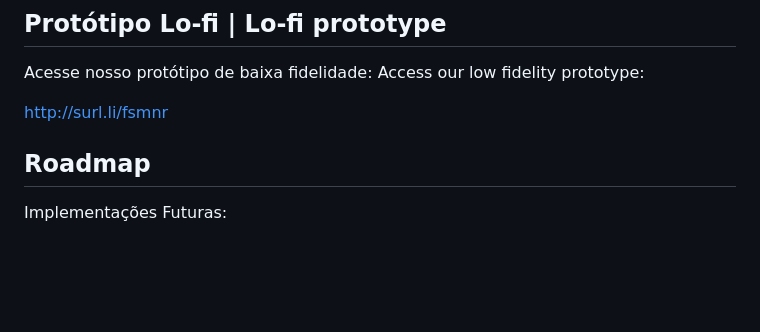
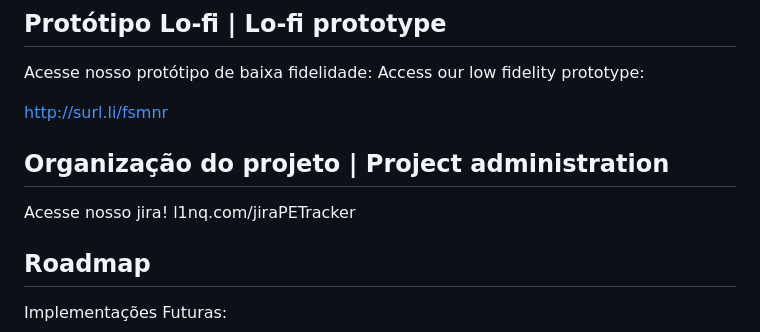
Before and after one commit to bela975/PETracker, a Markdown page: README.md, the part around the change. Drawn GitHub-style; blank space fills up the shorter version.

Commit message:
Add link to our jira

```diff
--- a/README.md
+++ b/README.md
@@ -61,6 +61,9 @@ Acesse nosso protótipo de baixa fidelidade:
 Access our low fidelity prototype:
 
 http://surl.li/fsmnr
+## Organização do projeto | Project administration
+Acesse nosso jira!
+l1nq.com/jiraPETracker
 
 ## Roadmap
 Implementações Futuras:
```
